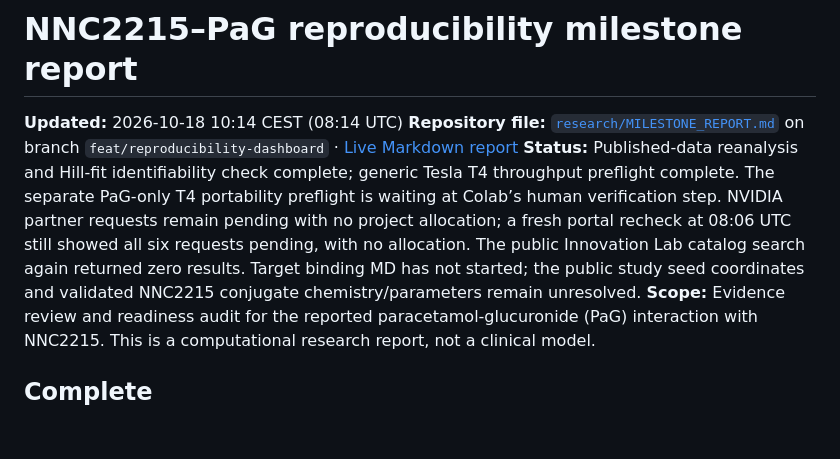
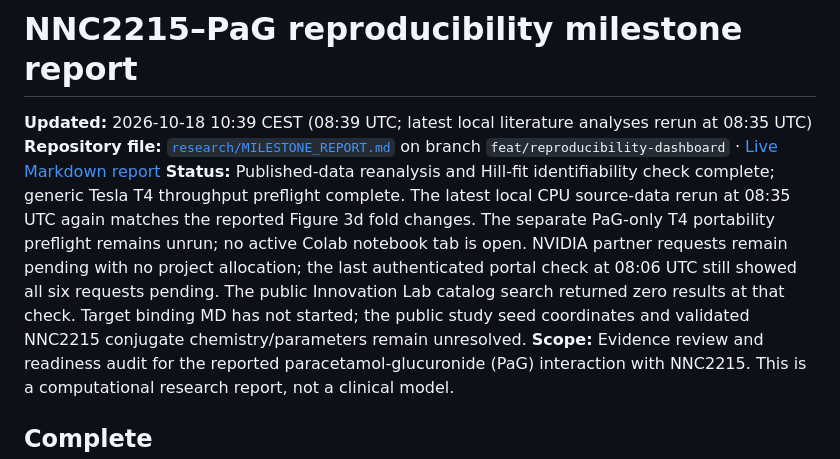
Before and after one commit to pallagip/dia-health-one, a Markdown page: research/MILESTONE_REPORT.md, the part around the change. Rendered like a GitHub page; blank space fills up the shorter version.

Commit message:
Update readiness report checkpoint

```diff
--- a/research/MILESTONE_REPORT.md
+++ b/research/MILESTONE_REPORT.md
@@ -1,8 +1,8 @@
 # NNC2215–PaG reproducibility milestone report
 
-**Updated:** 2026-10-18 10:14 CEST (08:14 UTC)
+**Updated:** 2026-10-18 10:39 CEST (08:39 UTC; latest local literature analyses rerun at 08:35 UTC)
 **Repository file:** [`research/MILESTONE_REPORT.md`](https://github.com/pallagip/dia-health-one/blob/feat/reproducibility-dashboard/research/MILESTONE_REPORT.md) on branch `feat/reproducibility-dashboard` · [Live Markdown report](https://feat-reproducibility-dashboa.dia-health-one.pages.dev/research/MILESTONE_REPORT.md)
-**Status:** Published-data reanalysis and Hill-fit identifiability check complete; generic Tesla T4 throughput preflight complete. The separate PaG-only T4 portability preflight is waiting at Colab’s human verification step. NVIDIA partner requests remain pending with no project allocation; a fresh portal recheck at 08:06 UTC still showed all six requests pending, with no allocation. The public Innovation Lab catalog search again returned zero results. Target binding MD has not started; the public study seed coordinates and validated NNC2215 conjugate chemistry/parameters remain unresolved.
+**Status:** Published-data reanalysis and Hill-fit identifiability check complete; generic Tesla T4 throughput preflight complete. The latest local CPU source-data rerun at 08:35 UTC again matches the reported Figure 3d fold changes. The separate PaG-only T4 portability preflight remains unrun; no active Colab notebook tab is open. NVIDIA partner requests remain pending with no project allocation; the last authenticated portal check at 08:06 UTC still showed all six requests pending. The public Innovation Lab catalog search returned zero results at that check. Target binding MD has not started; the public study seed coordinates and validated NNC2215 conjugate chemistry/parameters remain unresolved.
 **Scope:** Evidence review and readiness audit for the reported paracetamol-glucuronide (PaG) interaction with NNC2215. This is a computational research report, not a clinical model.
 
 ## Complete
```
Also changed, not shown: research/COMPUTE_STATUS.md (+1 -1 lines).
